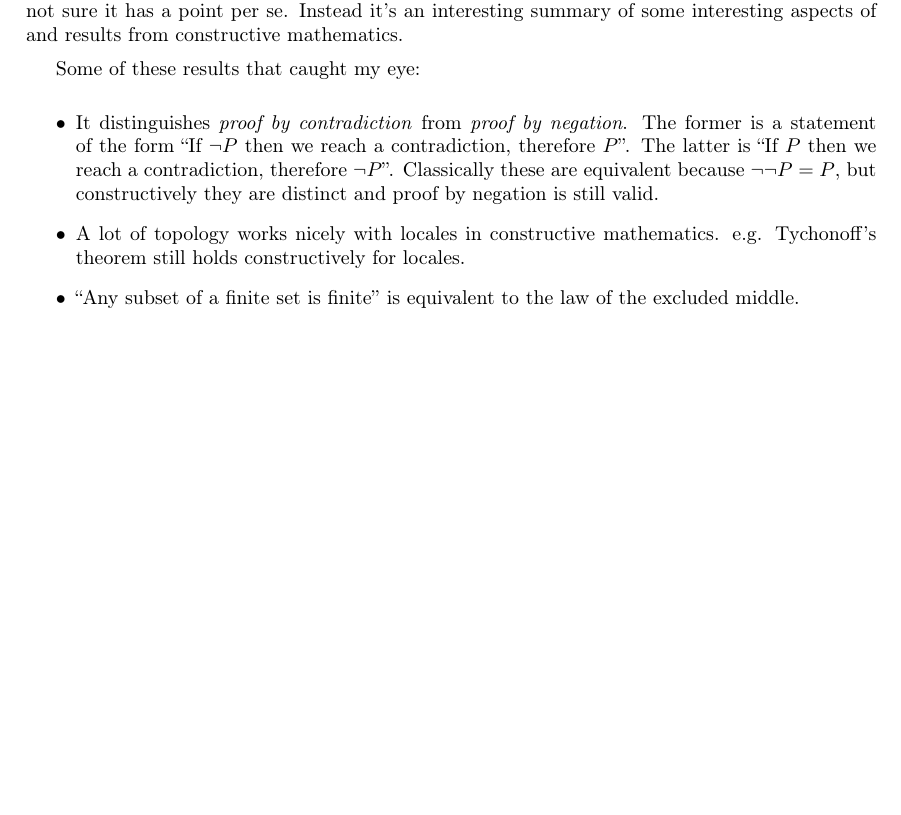
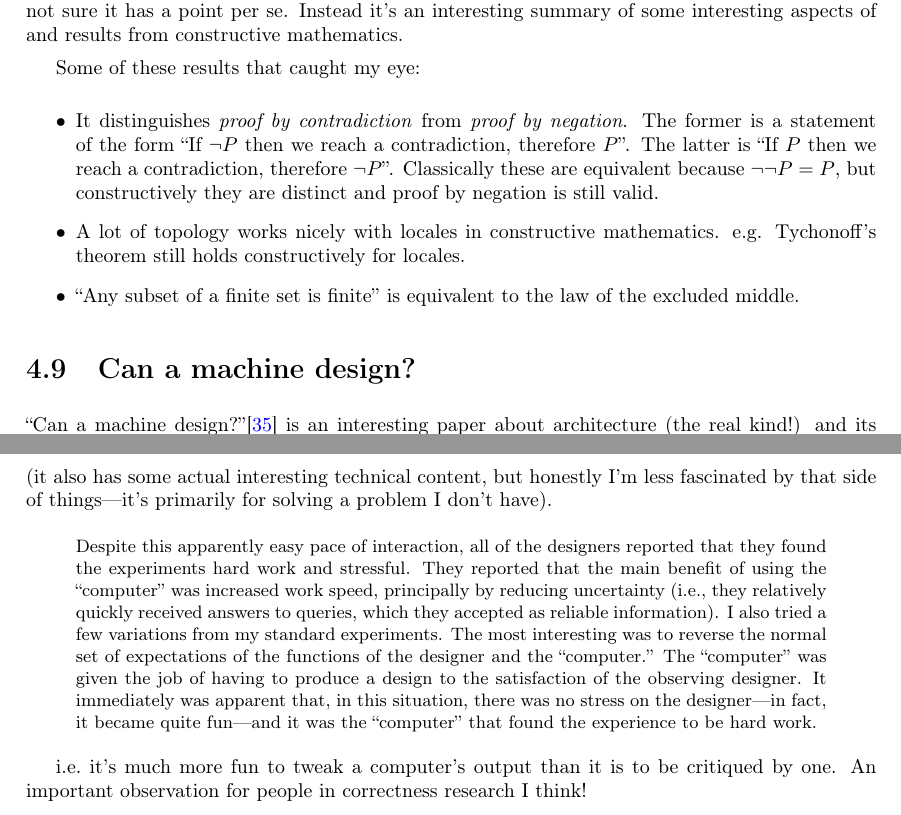
Before and after one commit to DRMacIver/research-notebook, a LaTeX thesis (notes.tex, which reads chapters/misc-lit.tex): part of page 18 of 60 before the commit and two parts of pages 18 and 19 of 61 after it, the two joined at a grey line, cut so that both start at the same text, the shorter picture padded with empty space. Compiled offline with pdfLaTeX.

Commit message:
Have now read that

```diff
--- a/chapters/misc-lit.tex
+++ b/chapters/misc-lit.tex
@@ -224,3 +224,27 @@ but constructively they are distinct and proof by negation is still valid.
 e.g. Tychonoff's theorem still holds constructively for locales.
 \item ``Any subset of a finite set is finite'' is equivalent to the law of the excluded middle.
 \end{itemize}
+
+\section{Can a machine design?}
+
+``Can a machine design?''\cite{cross2001can} is an interesting paper about architecture (the real kind!) and its relation to automation.
+I found it via~\cite{smith2012mechanizing}\footnote{Or, really, via \url{https://twitter.com/maxkreminski/status/964923822766833664}}, which is an excellent thesis on mechanizing creativity (it also has some actual interesting technical content, but honestly I'm less fascinated by that side of things---it's primarily for solving a problem I don't have).
+
+\begin{quote}
+Despite this apparently
+easy pace of interaction, all of the designers reported that they
+found the experiments hard work and stressful. They reported that
+the main benefit of using the ``computer'' was increased work
+speed, principally by reducing uncertainty (i.e., they relatively
+quickly received answers to queries, which they accepted as reliable
+information).
+I also tried a few variations from my standard experiments. The most interesting was to reverse the normal set of expectations of the functions of the designer and the ``computer.''
+The ``computer'' was given the job of having to produce a design to the
+satisfaction of the observing designer. It immediately was apparent
+that, in this situation, there was no stress on the designer—in fact, it
+became quite fun—and it was the ``computer'' that found the experience
+to be hard work.
+\end{quote}
+
+i.e.\ it's much more fun to tweak a computer's output than it is to be critiqued by one.
+An important observation for people in correctness research I think!
```
Also changed, not shown: chapters/reading-list.tex (+0 -1 lines), references.bib (+19 -0 lines).
